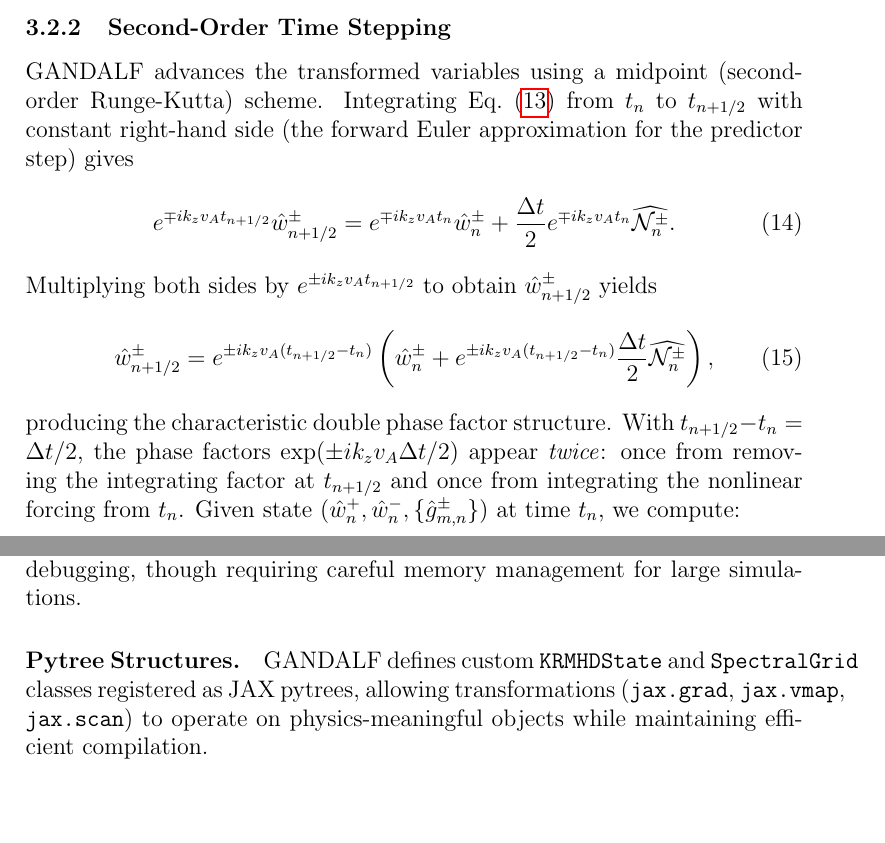
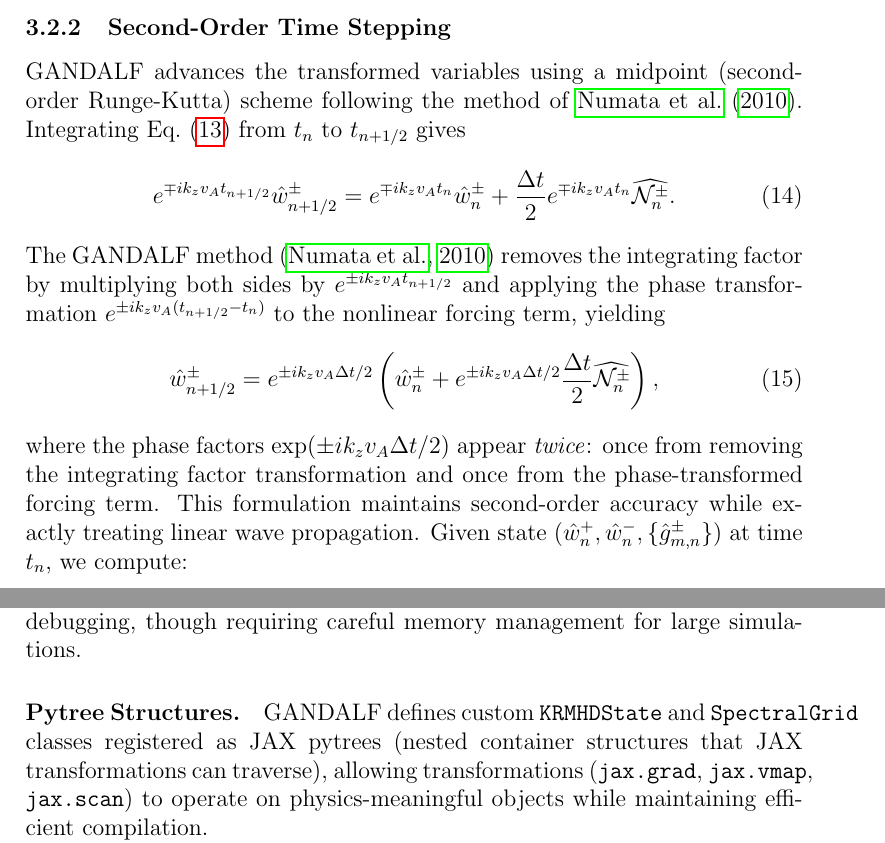
Before and after one commit to anjor/gandalf-paper, a LaTeX paper (paper/main.tex, which reads paper/notation.tex, paper/sections/numerics.tex): two parts of pages 10 and 15 of 19, joined at a grey line, cut so that both start at the same text, the shorter picture padded with empty space. Compiled offline with pdfLaTeX.

Commit message:
Address final PR #23 feedback: integrating factor derivation and notation
This commit addresses the remaining issues from the comprehensive PR review:

## Critical Issues Fixed:

1. **Integrating Factor Derivation Clarification** (lines 54-62):
   - Acknowledged that the double phase factor formulation is the GANDALF-specific method from Numata et al. (2010)
   - Revised derivation to cite Numata2010 and explain that phase transformation is applied to the nonlinear forcing term
   - Clarified: "applying the phase transformation to the nonlinear forcing term, yielding... where the phase factors appear twice: once from removing the integrating factor transformation and once from the phase-transformed forcing term"
   - This matches the actual GANDALF code implementation (verified in timestepping.py lines 398-399)

2. **Numata2010 Citation at First Mention** (line 36):
   - Added citation when integrating factor method is first introduced: "GANDALF removes this stiffness through an integrating factor transformation \citep{Numata2010}"
   - Proper attribution at introduction rather than only in derivation

## Minor Issues Fixed:

3. **Pytree Explanation** (line 168):
   - Added brief definition: "JAX pytrees (nested container structures that JAX transformations can traverse)"
   - Makes JAX-specific terminology accessible to JPP audience

4. **Hermite Moment RHS Notation** (notation.tex line 47 + numerics.tex):
   - Added \newcommand{\Herm}{\mathcal{H}} to notation.tex for semantic consistency
   - Updated all 5 occurrences in numerics.tex to use \Herm macro instead of raw \mathcal{H}
   - Locations: lines 77, 80, 89, 95, 183, 187
   - Consistent with other notation definitions (e.g., \Phifield, \Psifield)

## Verification:
- Document compiles successfully
- All equations render correctly with new \Herm macro
- GANDALF code (timestepping.py) confirmed to implement double phase factor as described
- Only expected warnings for undefined forward references

This completes all feedback items from the detailed PR #23 review.

```diff
--- a/paper/notation.tex
+++ b/paper/notation.tex
@@ -43,6 +43,9 @@
 \newcommand{\gradpar}{\nabla_\parallel}
 \newcommand{\conv}{\star}  % Convolution operator
 
+% Right-hand sides for time stepping
+\newcommand{\Herm}{\mathcal{H}}  % Hermite moment RHS
+
 % Collision and damping
 \newcommand{\coll}{\nu}
 \newcommand{\Coll}[1]{C[#1]}
--- a/paper/sections/numerics.tex
+++ b/paper/sections/numerics.tex
@@ -51,15 +51,15 @@ This transformation exactly removes the oscillatory linear terms, permitting tim
 
 \subsubsection{Second-Order Time Stepping}
 
-GANDALF advances the transformed variables using a midpoint (second-order Runge-Kutta) scheme. Integrating Eq.~\eqref{eq:integrating_factor_form} from $t_n$ to $t_{n+1/2}$ with constant right-hand side (the forward Euler approximation for the predictor step) gives
+GANDALF advances the transformed variables using a midpoint (second-order Runge-Kutta) scheme following the method of \citet{Numata2010}. Integrating Eq.~\eqref{eq:integrating_factor_form} from $t_n$ to $t_{n+1/2}$ gives
 \begin{equation}
 e^{\mp i k_z \vA t_{n+1/2}} \hat{w}^\pm_{n+1/2} = e^{\mp i k_z \vA t_n} \hat{w}^\pm_n + \frac{\Delta t}{2} e^{\mp i k_z \vA t_n} \widehat{\mathcal{N}_n^\pm}.
 \end{equation}
-Multiplying both sides by $e^{\pm i k_z \vA t_{n+1/2}}$ to obtain $\hat{w}^\pm_{n+1/2}$ yields
+The GANDALF method \citep{Numata2010} removes the integrating factor by multiplying both sides by $e^{\pm i k_z \vA t_{n+1/2}}$ and applying the phase transformation $e^{\pm ik_z \vA (t_{n+1/2} - t_n)}$ to the nonlinear forcing term, yielding
 \begin{equation}
-\hat{w}^\pm_{n+1/2} = e^{\pm i k_z \vA (t_{n+1/2} - t_n)}\left(\hat{w}^\pm_n + e^{\pm i k_z \vA (t_{n+1/2} - t_n)} \frac{\Delta t}{2} \widehat{\mathcal{N}_n^\pm}\right),
+\hat{w}^\pm_{n+1/2} = e^{\pm i k_z \vA \Delta t/2}\left(\hat{w}^\pm_n + e^{\pm i k_z \vA \Delta t/2} \frac{\Delta t}{2} \widehat{\mathcal{N}_n^\pm}\right),
 \end{equation}
-producing the characteristic double phase factor structure. With $t_{n+1/2} - t_n = \Delta t/2$, the phase factors $\exp(\pm ik_z\vA\Delta t/2)$ appear \emph{twice}: once from removing the integrating factor at $t_{n+1/2}$ and once from integrating the nonlinear forcing from $t_n$. Given state $(\hat{w}^+_n, \hat{w}^-_n, \{\hat{g}^{\pm}_{m,n}\})$ at time $t_n$, we compute:
+where the phase factors $\exp(\pm ik_z\vA\Delta t/2)$ appear \emph{twice}: once from removing the integrating factor transformation and once from the phase-transformed forcing term. This formulation maintains second-order accuracy while exactly treating linear wave propagation. Given state $(\hat{w}^+_n, \hat{w}^-_n, \{\hat{g}^{\pm}_{m,n}\})$ at time $t_n$, we compute:
 
 \begin{algorithm}[H]
 \caption{GANDALF Time Step $t_n \to t_{n+1} = t_n + \Delta t$}
@@ -165,7 +165,7 @@ Key implementation features include:
 
 \paragraph{Functional Design.} JAX enforces pure functional programming: time-stepping functions return new state objects rather than mutating existing arrays. This immutability enables automatic parallelization and simplifies debugging, though requiring careful memory management for large simulations.
 
-\paragraph{Pytree Structures.} GANDALF defines custom \texttt{KRMHDState} and \texttt{SpectralGrid} classes registered as JAX pytrees, allowing transformations (\texttt{jax.grad}, \texttt{jax.vmap}, \texttt{jax.scan}) to operate on physics-meaningful objects while maintaining efficient compilation.
+\paragraph{Pytree Structures.} GANDALF defines custom \texttt{KRMHDState} and \texttt{SpectralGrid} classes registered as JAX pytrees (nested container structures that JAX transformations can traverse), allowing transformations (\texttt{jax.grad}, \texttt{jax.vmap}, \texttt{jax.scan}) to operate on physics-meaningful objects while maintaining efficient compilation.
 
 Typical performance on a $256^3$ grid with $M=16$ Hermite moments achieves $\sim 0.5$ seconds per time step on an NVIDIA A100 GPU, enabling multi-hundred-eddy-turnover turbulence simulations within days. JAX implementations can achieve performance competitive with compiled languages for scientific computing applications \citep{Bauer2021}, which we observe for GANDALF as well, while requiring substantially less development time through high-level array abstractions and automatic GPU compilation.
 
```
Also changed, not shown: paper/sections/numerics.tex (14 more changed lines).
